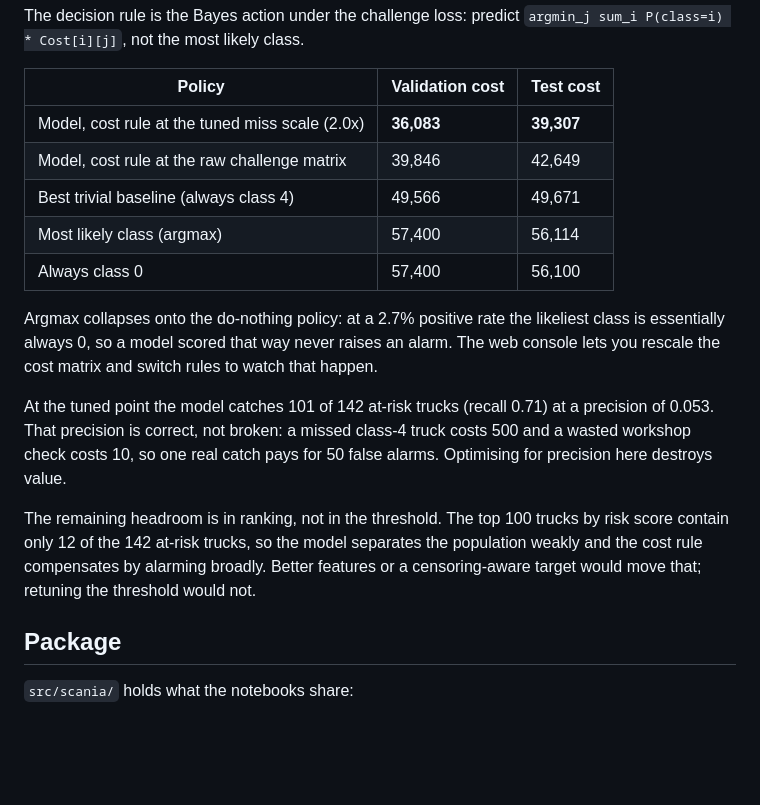
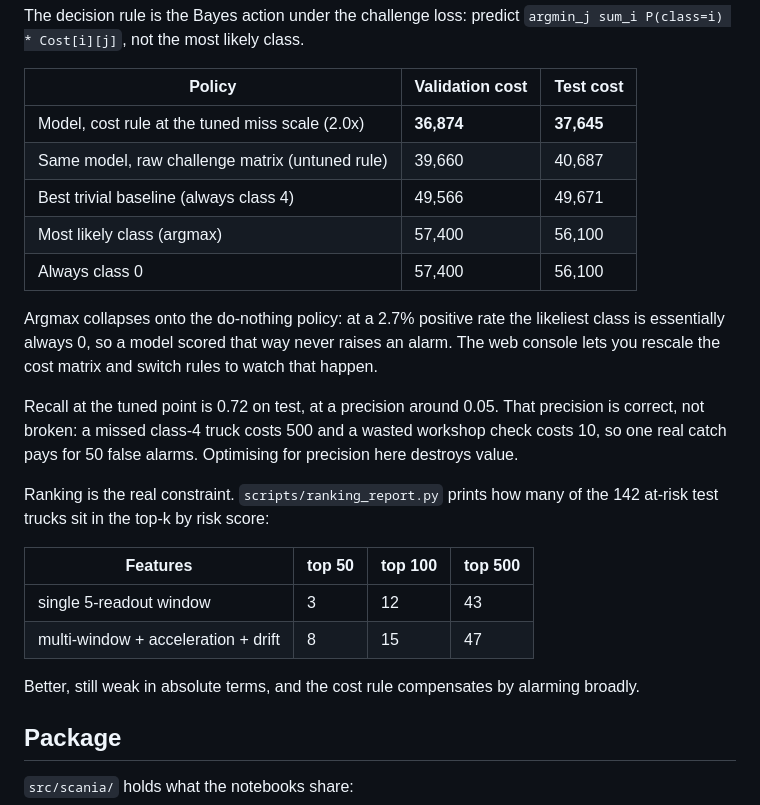
Before and after one commit to jiramethtmt/predictive-maintenance-time-series, a Markdown page: README.md, the part around the change. GitHub-like rendering; blank space fills up the shorter version.

Commit message:
Record feature-expansion results and ranking lift in README

```diff
--- a/README.md
+++ b/README.md
@@ -58,25 +58,29 @@ The decision rule is the Bayes action under the challenge loss: predict
 
 | Policy | Validation cost | Test cost |
 |---|---|---|
-| Model, cost rule at the tuned miss scale (2.0x) | **36,083** | **39,307** |
-| Model, cost rule at the raw challenge matrix | 39,846 | 42,649 |
+| Model, cost rule at the tuned miss scale (2.0x) | **36,874** | **37,645** |
+| Same model, raw challenge matrix (untuned rule) | 39,660 | 40,687 |
 | Best trivial baseline (always class 4) | 49,566 | 49,671 |
-| Most likely class (argmax) | 57,400 | 56,114 |
+| Most likely class (argmax) | 57,400 | 56,100 |
 | Always class 0 | 57,400 | 56,100 |
 
 Argmax collapses onto the do-nothing policy: at a 2.7% positive rate the likeliest class is
 essentially always 0, so a model scored that way never raises an alarm. The web console lets
 you rescale the cost matrix and switch rules to watch that happen.
 
-At the tuned point the model catches 101 of 142 at-risk trucks (recall 0.71) at a precision of
-0.053. That precision is correct, not broken: a missed class-4 truck costs 500 and a wasted
-workshop check costs 10, so one real catch pays for 50 false alarms. Optimising for precision
-here destroys value.
+Recall at the tuned point is 0.72 on test, at a precision around 0.05. That precision is
+correct, not broken: a missed class-4 truck costs 500 and a wasted workshop check costs 10, so
+one real catch pays for 50 false alarms. Optimising for precision here destroys value.
 
-The remaining headroom is in ranking, not in the threshold. The top 100 trucks by risk score
-contain only 12 of the 142 at-risk trucks, so the model separates the population weakly and
-the cost rule compensates by alarming broadly. Better features or a censoring-aware target
-would move that; retuning the threshold would not.
+Ranking is the real constraint. `scripts/ranking_report.py` prints how many of the 142 at-risk
+test trucks sit in the top-k by risk score:
+
+| Features | top 50 | top 100 | top 500 |
+|---|---|---|---|
+| single 5-readout window | 3 | 12 | 43 |
+| multi-window + acceleration + drift | 8 | 15 | 47 |
+
+Better, still weak in absolute terms, and the cost rule compensates by alarming broadly.
 
 ## Package
 
```
